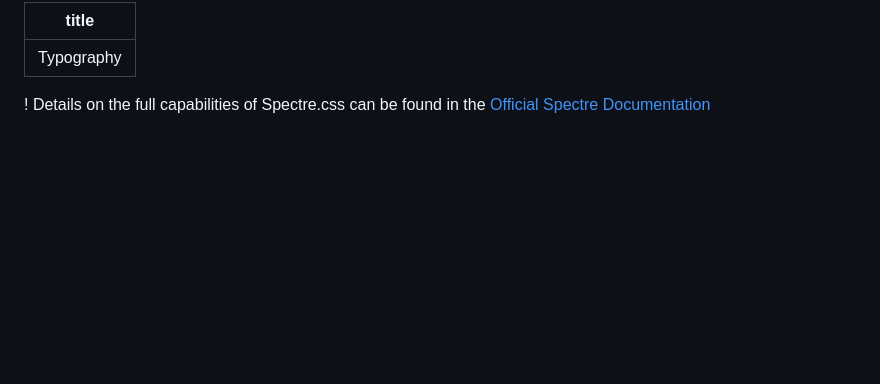
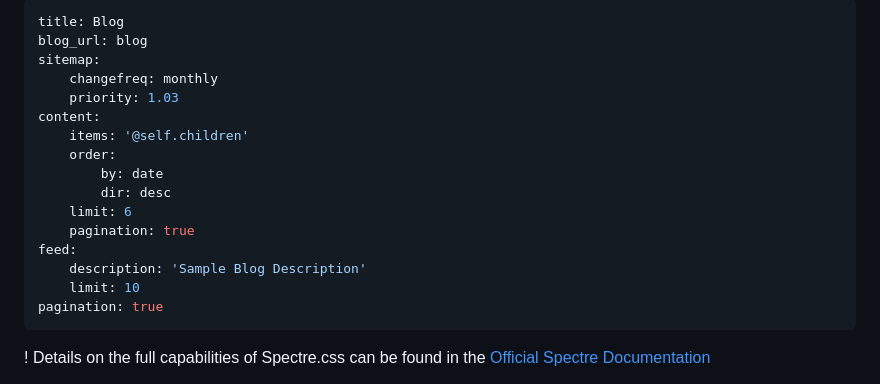
Before and after one commit to ClubCedille/test-grav-3.omni.cedille.club, a Markdown page: pages/02.typography/blog.md, the part around the change. GitHub-like rendering; blank space fills up the shorter version.

Commit message:
(Grav GitSync) Automatic Commit from GitSync

```diff
--- a/pages/02.typography/blog.md
+++ b/pages/02.typography/blog.md
@@ -1,5 +1,20 @@
 ---
-title: Typography
+title: Blog
+blog_url: blog
+sitemap:
+    changefreq: monthly
+    priority: 1.03
+content:
+    items: '@self.children'
+    order:
+        by: date
+        dir: desc
+    limit: 6
+    pagination: true
+feed:
+    description: 'Sample Blog Description'
+    limit: 10
+pagination: true
 ---
 
 ! Details on the full capabilities of Spectre.css can be found in the [Official Spectre Documentation](https://picturepan2.github.io/spectre/elements.html)
```
